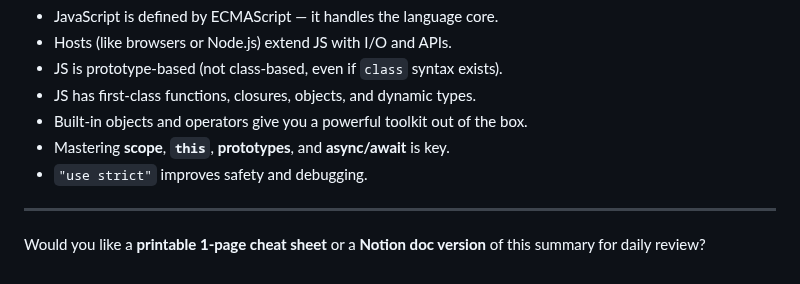
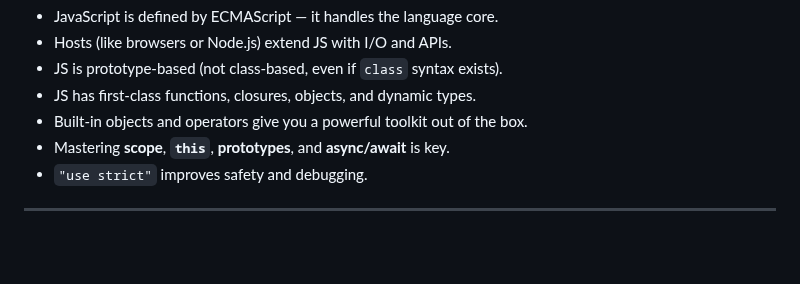
Before and after one commit to Kariuki11/Deep-JavaScript-Understanding, a Markdown page: Basics1.md, the part around the change. Drawn GitHub-style; blank space fills up the shorter version.

```diff
--- a/Basics1.md
+++ b/Basics1.md
@@ -115,5 +115,3 @@
 * `"use strict"` improves safety and debugging.
 
 ---
-
-Would you like a **printable 1-page cheat sheet** or a **Notion doc version** of this summary for daily review?
```
